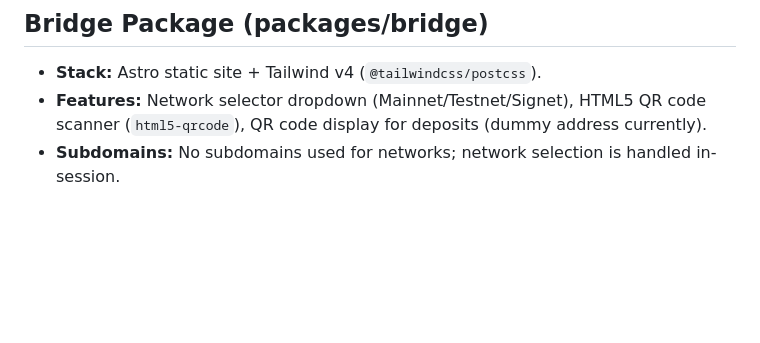
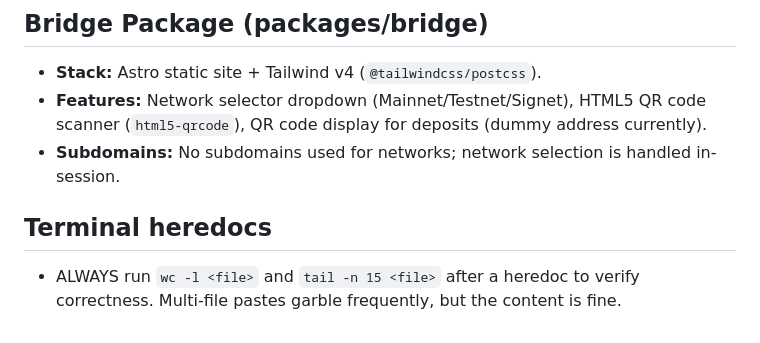
Before and after one commit to abitsuite/snowside, a Markdown page: AGENTS.md, the part around the change. Rendered like a GitHub page; blank space fills up the shorter version.

```diff
--- a/AGENTS.md
+++ b/AGENTS.md
@@ -306,3 +306,6 @@ The landing page alternates dark and light sections for visual rhythm. The estab
 - **Stack:** Astro static site + Tailwind v4 (`@tailwindcss/postcss`).
 - **Features:** Network selector dropdown (Mainnet/Testnet/Signet), HTML5 QR code scanner (`html5-qrcode`), QR code display for deposits (dummy address currently).
 - **Subdomains:** No subdomains used for networks; network selection is handled in-session.
+
+## Terminal heredocs
+- ALWAYS run `wc -l <file>` and `tail -n 15 <file>` after a heredoc to verify correctness. Multi-file pastes garble frequently, but the content is fine.
```
Also changed, not shown: docs/HANDOFF.md (+5 -0 lines).
